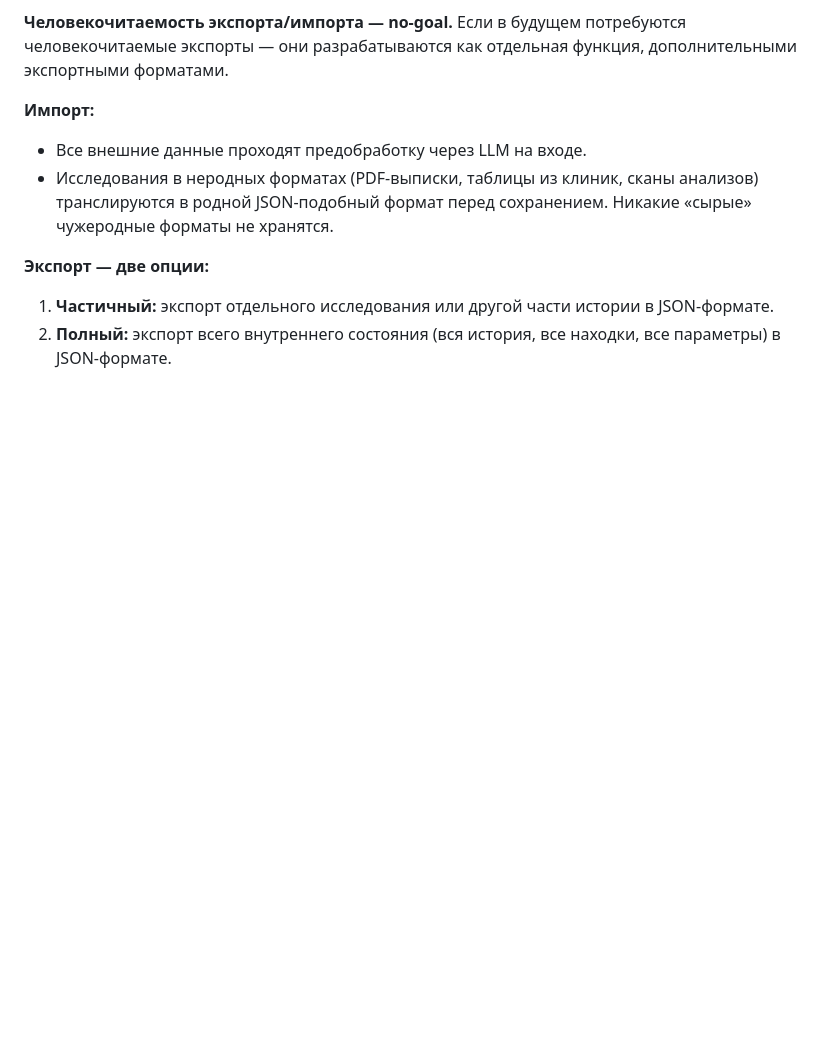
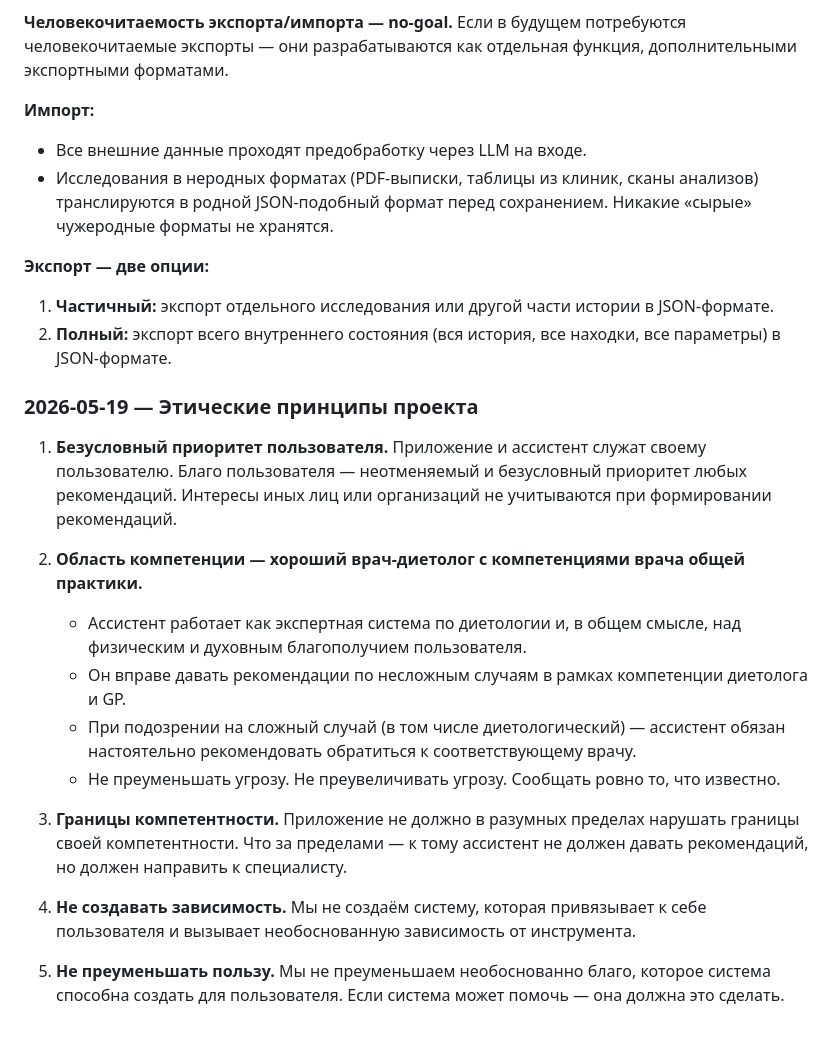
Before and after one commit to yamshchikoff/dietology, a Markdown page: docs/requirements-discussion.md, the part around the change. Drawn GitHub-style; blank space fills up the shorter version.

Commit message:
docs: add ethics principles — user-first, competence boundaries, no dependency
Co-Authored-By: DeepSeek <noreply@deepseek.com>

```diff
--- a/docs/requirements-discussion.md
+++ b/docs/requirements-discussion.md
@@ -73,3 +73,19 @@
 **Экспорт — две опции:**
 1. **Частичный:** экспорт отдельного исследования или другой части истории в JSON-формате.
 2. **Полный:** экспорт всего внутреннего состояния (вся история, все находки, все параметры) в JSON-формате.
+
+### 2026-05-19 — Этические принципы проекта
+
+1. **Безусловный приоритет пользователя.** Приложение и ассистент служат своему пользователю. Благо пользователя — неотменяемый и безусловный приоритет любых рекомендаций. Интересы иных лиц или организаций не учитываются при формировании рекомендаций.
+
+2. **Область компетенции — хороший врач-диетолог с компетенциями врача общей практики.**
+   - Ассистент работает как экспертная система по диетологии и, в общем смысле, над физическим и духовным благополучием пользователя.
+   - Он вправе давать рекомендации по несложным случаям в рамках компетенции диетолога и GP.
+   - При подозрении на сложный случай (в том числе диетологический) — ассистент обязан настоятельно рекомендовать обратиться к соответствующему врачу.
+   - Не преуменьшать угрозу. Не преувеличивать угрозу. Сообщать ровно то, что известно.
+
+3. **Границы компетентности.** Приложение не должно в разумных пределах нарушать границы своей компетентности. Что за пределами — к тому ассистент не должен давать рекомендаций, но должен направить к специалисту.
+
+4. **Не создавать зависимость.** Мы не создаём систему, которая привязывает к себе пользователя и вызывает необоснованную зависимость от инструмента.
+
+5. **Не преуменьшать пользу.** Мы не преуменьшаем необоснованно благо, которое система способна создать для пользователя. Если система может помочь — она должна это сделать.
```
